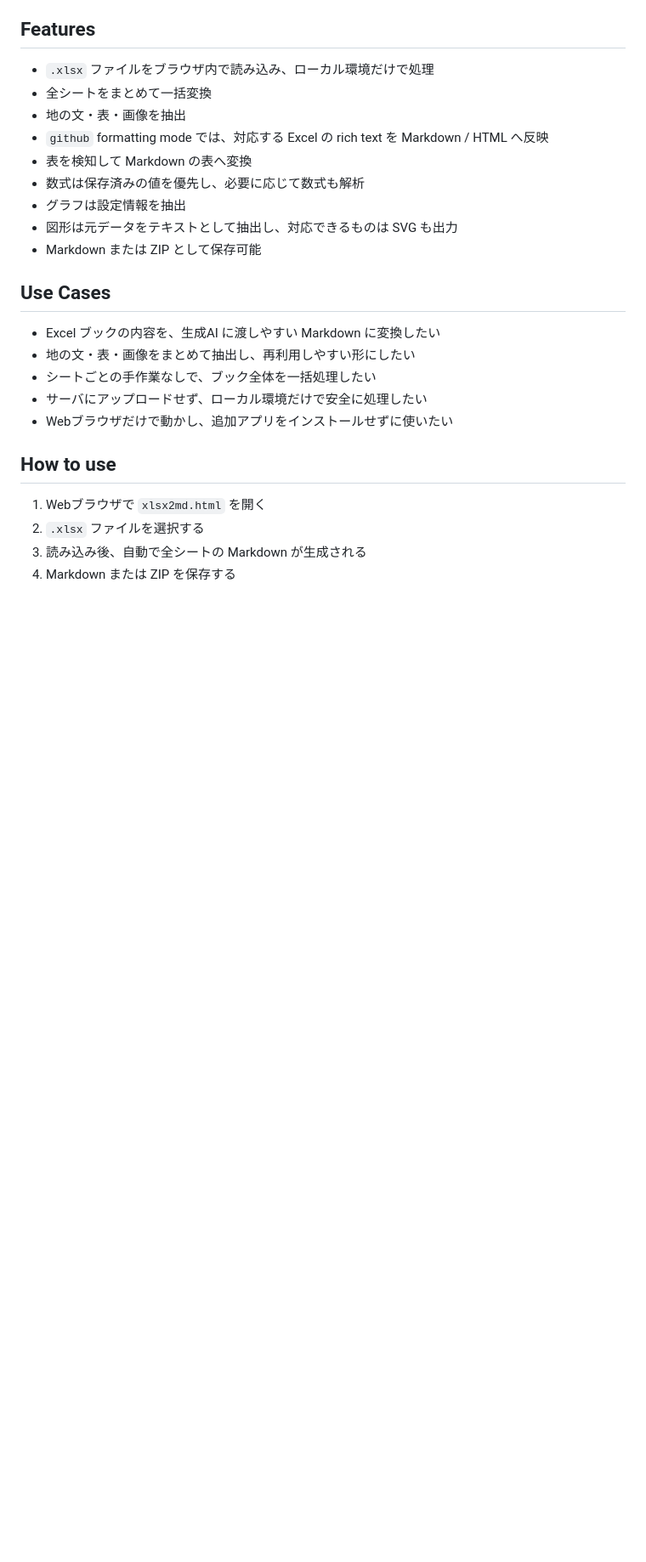
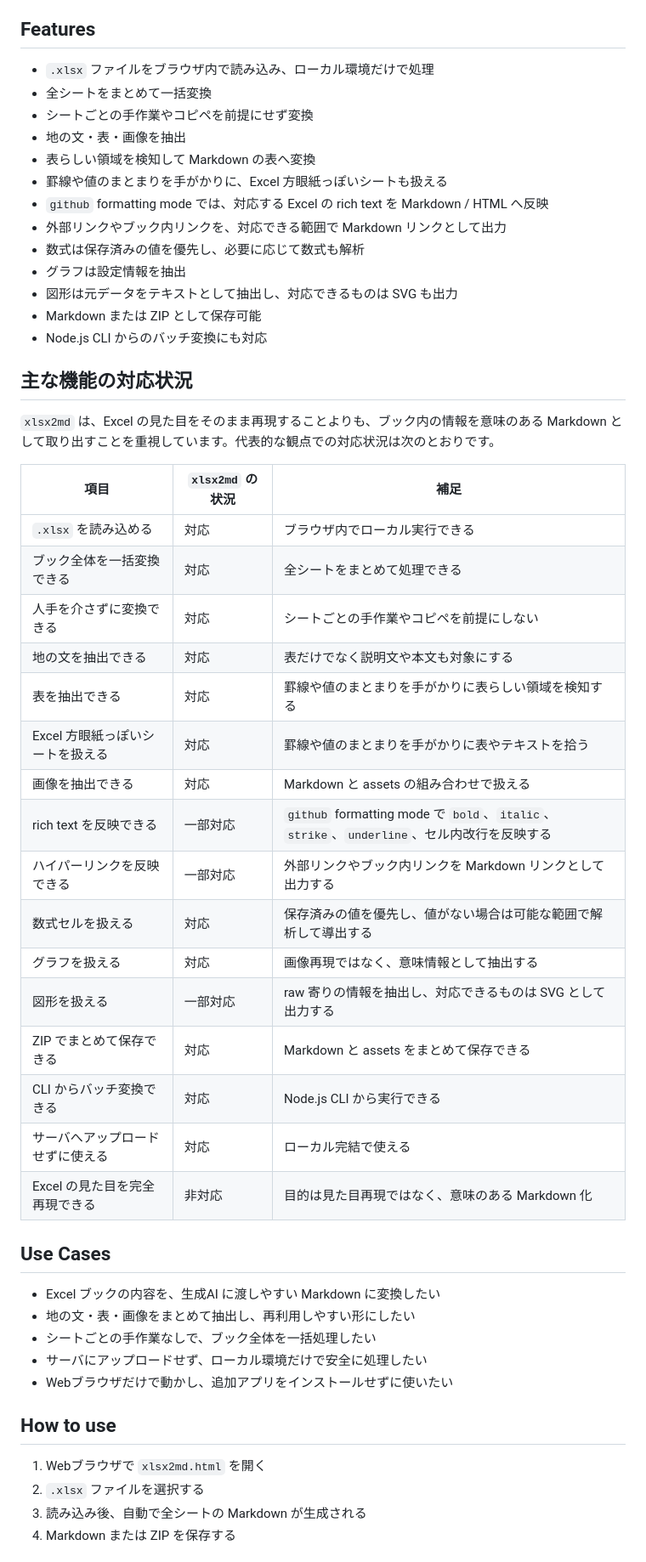
Before and after one commit to igapyon/xlsx2md, a Markdown page: README.md, the part around one of its changes. Shown at 85% size. GitHub-like rendering; blank space fills up the shorter version.

```diff
--- a/README.md
+++ b/README.md
@@ -161,13 +187,40 @@ The generated Markdown can then be previewed as a readable document.
 
 - `.xlsx` ファイルをブラウザ内で読み込み、ローカル環境だけで処理
 - 全シートをまとめて一括変換
+- シートごとの手作業やコピペを前提にせず変換
 - 地の文・表・画像を抽出
+- 表らしい領域を検知して Markdown の表へ変換
+- 罫線や値のまとまりを手がかりに、Excel 方眼紙っぽいシートも扱える
 - `github` formatting mode では、対応する Excel の rich text を Markdown / HTML へ反映
-- 表を検知して Markdown の表へ変換
+- 外部リンクやブック内リンクを、対応できる範囲で Markdown リンクとして出力
 - 数式は保存済みの値を優先し、必要に応じて数式も解析
 - グラフは設定情報を抽出
 - 図形は元データをテキストとして抽出し、対応できるものは SVG も出力
 - Markdown または ZIP として保存可能
+- Node.js CLI からのバッチ変換にも対応
+
+## 主な機能の対応状況
+
+`xlsx2md` は、Excel の見た目をそのまま再現することよりも、ブック内の情報を意味のある Markdown として取り出すことを重視しています。代表的な観点での対応状況は次のとおりです。
+
+| 項目 | `xlsx2md` の状況 | 補足 |
+| --- | --- | --- |
+| `.xlsx` を読み込める | 対応 | ブラウザ内でローカル実行できる |
+| ブック全体を一括変換できる | 対応 | 全シートをまとめて処理できる |
+| 人手を介さずに変換できる | 対応 | シートごとの手作業やコピペを前提にしない |
+| 地の文を抽出できる | 対応 | 表だけでなく説明文や本文も対象にする |
+| 表を抽出できる | 対応 | 罫線や値のまとまりを手がかりに表らしい領域を検知する |
+| Excel 方眼紙っぽいシートを扱える | 対応 | 罫線や値のまとまりを手がかりに表やテキストを拾う |
+| 画像を抽出できる | 対応 | Markdown と assets の組み合わせで扱える |
+| rich text を反映できる | 一部対応 | `github` formatting mode で `bold`、`italic`、`strike`、`underline`、セル内改行を反映する |
+| ハイパーリンクを反映できる | 一部対応 | 外部リンクやブック内リンクを Markdown リンクとして出力する |
+| 数式セルを扱える | 対応 | 保存済みの値を優先し、値がない場合は可能な範囲で解析して導出する |
+| グラフを扱える | 対応 | 画像再現ではなく、意味情報として抽出する |
+| 図形を扱える | 一部対応 | raw 寄りの情報を抽出し、対応できるものは SVG として出力する |
+| ZIP でまとめて保存できる | 対応 | Markdown と assets をまとめて保存できる |
+| CLI からバッチ変換できる | 対応 | Node.js CLI から実行できる |
+| サーバへアップロードせずに使える | 対応 | ローカル完結で使える |
+| Excel の見た目を完全再現できる | 非対応 | 目的は見た目再現ではなく、意味のある Markdown 化 |
 
 ## Use Cases
 
```
Also changed, not shown: other parts of README.md (+27 -1 lines).
